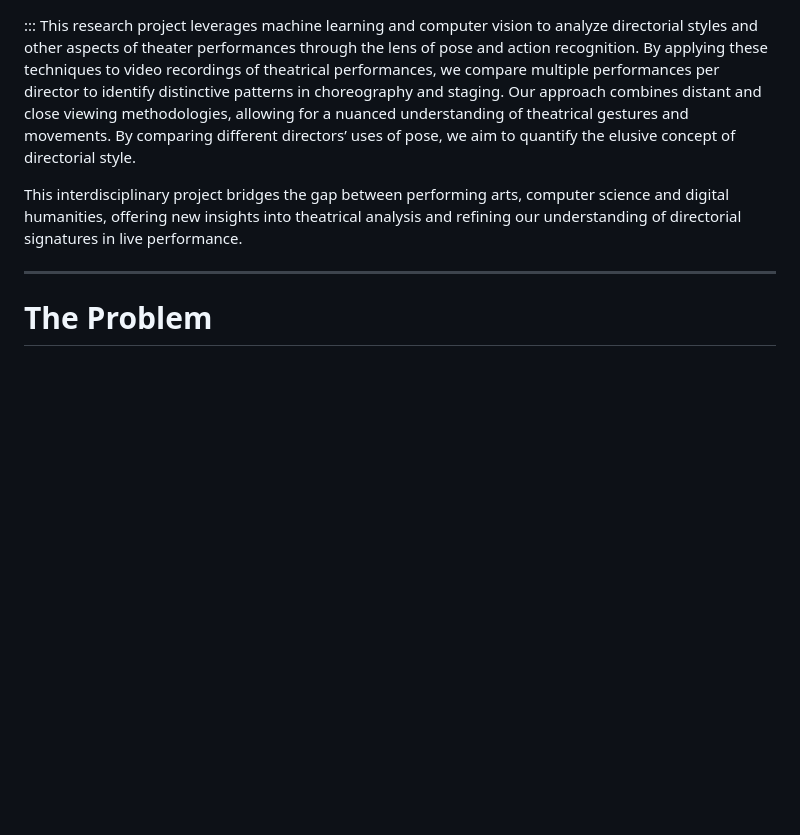
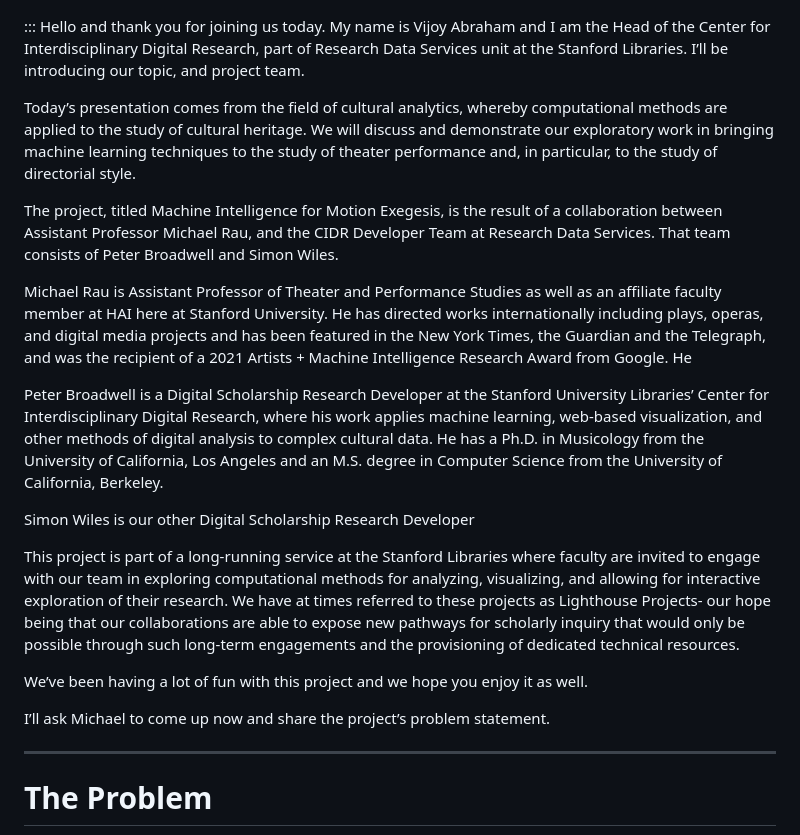
Before and after one commit to sul-cidr/mime-hai-seminar-slides, a Markdown page: slides.md, the part around the change. Drawn GitHub-style; blank space fills up the shorter version.

Commit message:
Update slides.md
Vijoy's intro update text.

Please check that I did not break anything!

```diff
--- a/slides.md
+++ b/slides.md
@@ -32,9 +32,23 @@
 </div>
 
 :::
-This research project leverages machine learning and computer vision to analyze directorial styles and other aspects of theater performances through the lens of pose and action recognition. By applying these techniques to video recordings of theatrical performances, we compare multiple performances per director to identify distinctive patterns in choreography and staging. Our approach combines distant and close viewing methodologies, allowing for a nuanced understanding of theatrical gestures and movements. By comparing different directors’ uses of pose, we aim to quantify the elusive concept of directorial style.
+Hello and thank you for joining us today. My name is Vijoy Abraham and I am the Head of the Center for Interdisciplinary Digital Research, part of Research Data Services unit at the Stanford Libraries. I’ll be introducing our topic, and project team.
 
-This interdisciplinary project bridges the gap between performing arts, computer science and digital humanities, offering new insights into theatrical analysis and refining our understanding of directorial signatures in live performance.
+Today’s presentation comes from the field of cultural analytics, whereby computational methods are applied to the study of cultural heritage. We will discuss and demonstrate our exploratory work in bringing machine learning techniques to the study of theater performance and, in particular, to the study of directorial style.
+
+The project, titled Machine Intelligence for Motion Exegesis, is the result of a collaboration between Assistant Professor Michael Rau, and the CIDR Developer Team at Research Data Services. That team consists of Peter Broadwell and Simon Wiles.
+
+Michael Rau is Assistant Professor of Theater and Performance Studies as well as an affiliate faculty member at HAI here at Stanford University. He has directed works internationally including plays, operas, and digital media projects and has been featured in the New York Times, the Guardian and the Telegraph, and was the recipient of a 2021 Artists + Machine Intelligence Research Award from Google. He
+
+Peter Broadwell is a Digital Scholarship Research Developer at the Stanford University Libraries’ Center for Interdisciplinary Digital Research, where his work applies machine learning, web-based visualization, and other methods of digital analysis to complex cultural data. He has a Ph.D. in Musicology from the University of California, Los Angeles and an M.S. degree in Computer Science from the University of California, Berkeley.
+
+Simon Wiles is our other Digital Scholarship Research Developer
+
+This project is part of a long-running service at the Stanford Libraries where faculty are invited to engage with our team in exploring computational methods for analyzing, visualizing, and allowing for interactive exploration of their research. We have at times referred to these projects as Lighthouse Projects- our hope being that our collaborations are able to expose new pathways for scholarly inquiry that would only be possible through such long-term engagements and the provisioning of dedicated technical resources.
+
+We’ve been having a lot of fun with this project and we hope you enjoy it as well.
+
+I’ll ask Michael to come up now and share the project’s problem statement.
 
 
 ---
```
